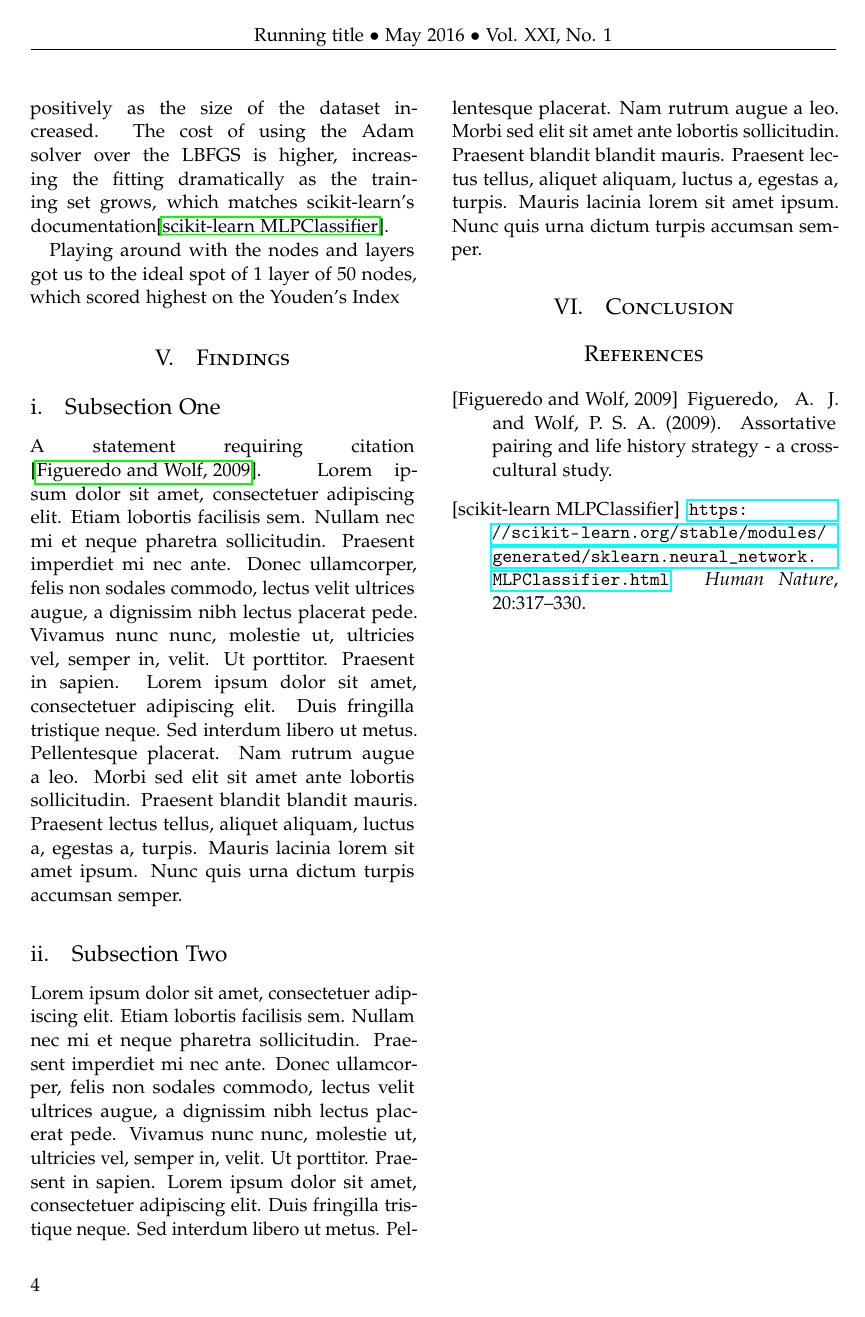
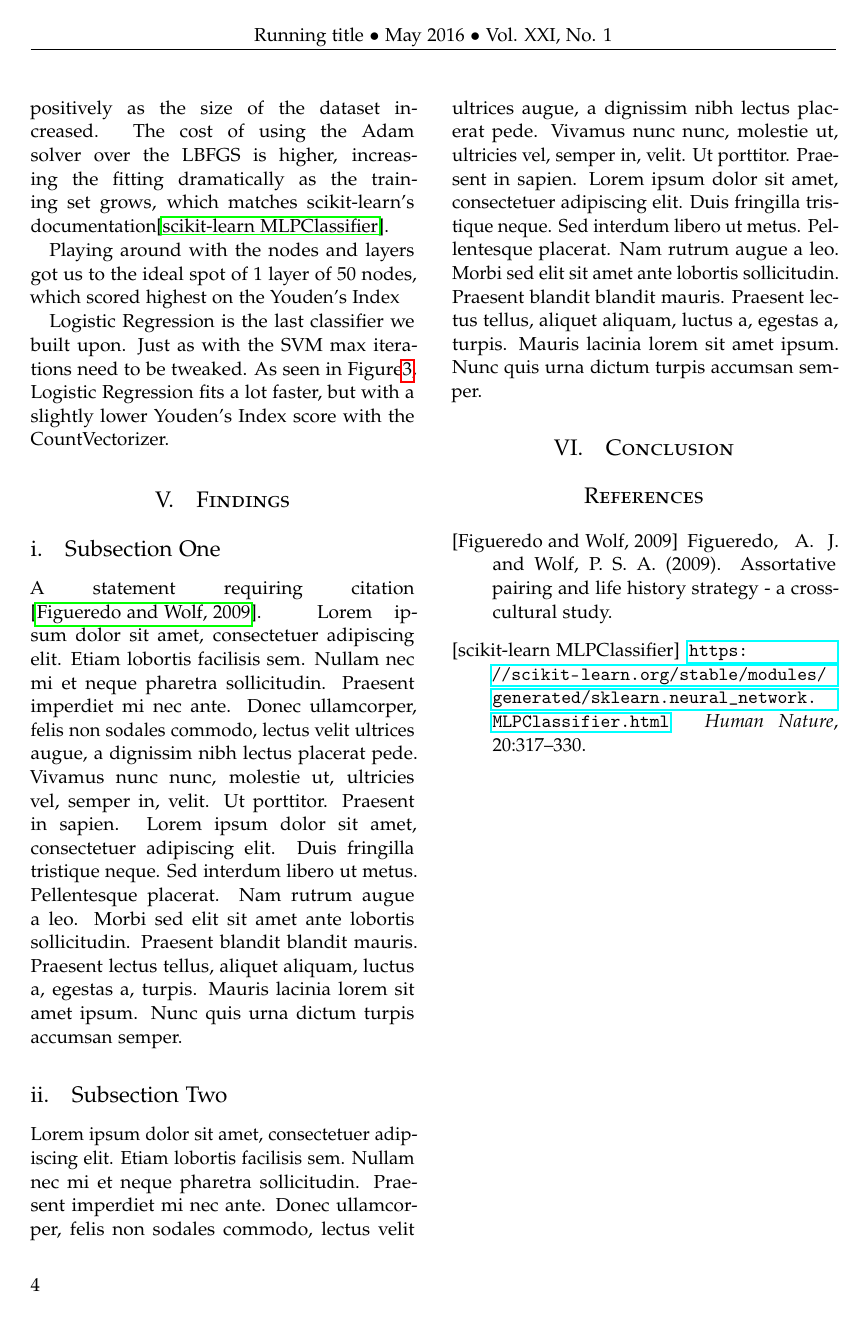
Before and after one commit to AndreasPB/aa-final-project-stuff, a LaTeX paper (report/report.tex): page 4 of 4. Compiled offline with pdfLaTeX.

Commit message:
Add Logistic Regression model building text

```diff
--- a/report/report.tex
+++ b/report/report.tex
@@ -207,6 +207,8 @@ During our testing the performance scaled positively as the size of the dataset
 
 Playing around with the nodes and layers got us to the ideal spot of 1 layer of 50 nodes, which scored highest on the Youden's Index % ###.
 
+Logistic Regression is the last classifier we built upon. Just as with the SVM max iterations need to be tweaked. As seen in \figurename{\ref{Si_Results}}, Logistic Regression fits a lot faster, but with a slightly lower Youden’s Index score with the CountVectorizer.
+
 %------------------------------------------------
 
 \section{Findings}
```
